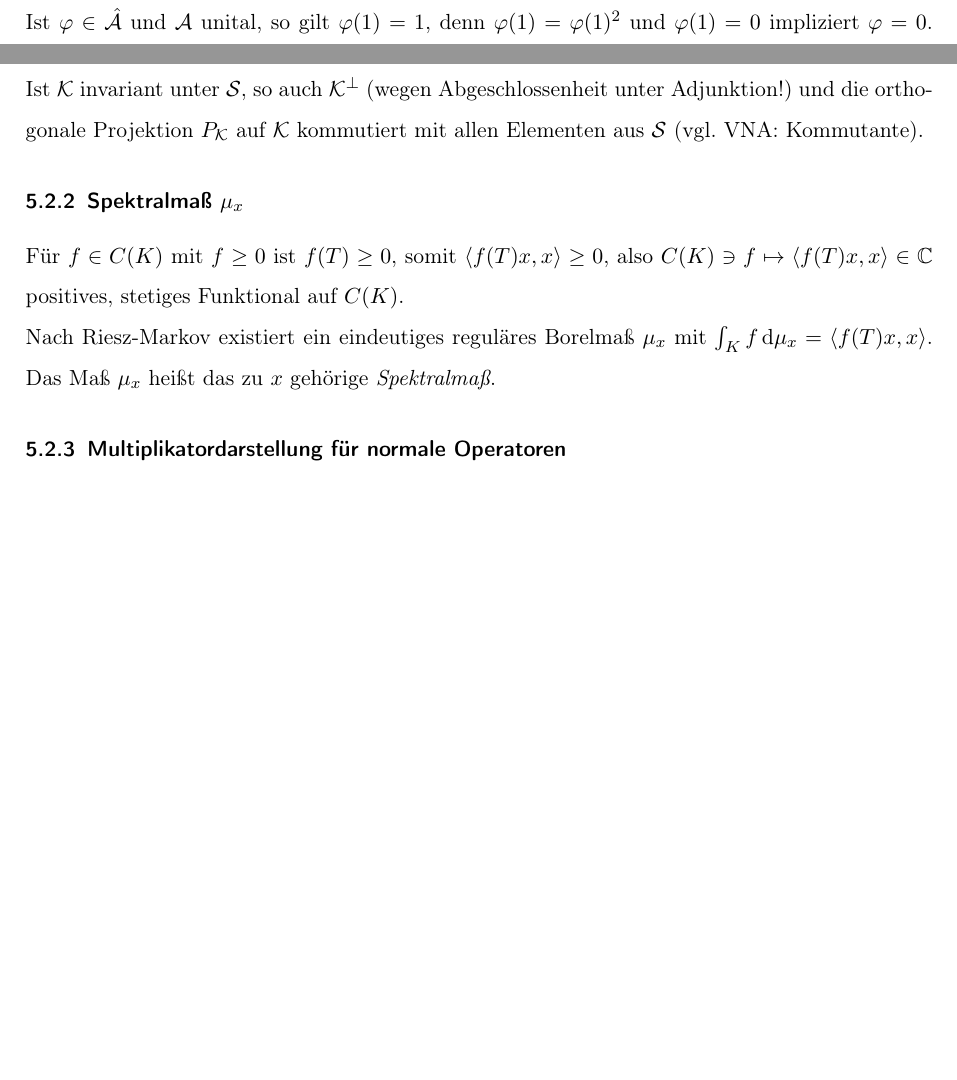
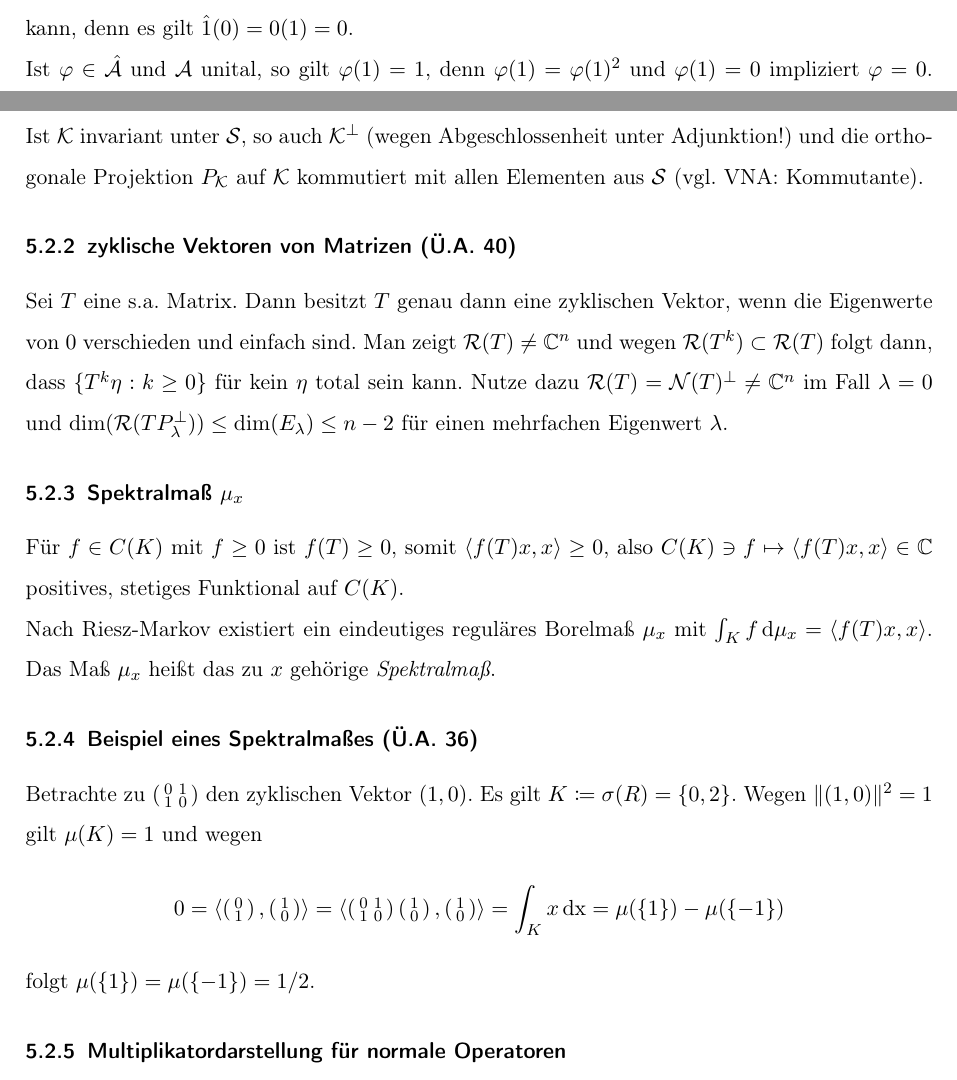
Before and after one commit to sbechtel/spekops_zusammenfassung, a LaTeX document (zusammenfassung.tex): two parts of pages 3 and 8 of 9, joined at a grey line, cut at the place of the change, the shorter picture padded with empty space. Compiled offline with pdfLaTeX.

Commit message:
Ü.A. 36+40 hinzugefügt

```diff
--- a/zusammenfassung.tex
+++ b/zusammenfassung.tex
@@ -243,6 +243,10 @@ Dann heißt $x$ \emph{zyklischer Vektor für $\A$}, falls $\A x$ dicht in $\Hc$.
 
 Ist $\Kc$ invariant unter $\Sc$, so auch $\Kc^\bot$ (wegen Abgeschlossenheit unter Adjunktion!) und die orthogonale Projektion $P_\Kc$ auf $\Kc$ kommutiert mit allen Elementen aus $\Sc$ (vgl. VNA: Kommutante).
 
+\subsubsection{zyklische Vektoren von Matrizen (Ü.A. 40)}
+
+Sei $T$ eine s.a. Matrix. Dann besitzt $T$ genau dann eine zyklischen Vektor, wenn die Eigenwerte von $0$ verschieden und einfach sind. Man zeigt $\Rc(T)\neq \C^n$ und wegen $\Rc(T^k) \subset \Rc(T)$ folgt dann, dass $\{T^k\eta: k\geq 0\}$ für kein $\eta$ total sein kann. Nutze dazu $\Rc(T)=\Nc(T)^\bot\neq \C^n$ im Fall $\lambda = 0$ und $\dim(\Rc(TP_\lambda^\bot))\leq \dim(E_\lambda) \leq n-2$ für einen mehrfachen Eigenwert $\lambda$.
+
 \subsubsection{Spektralmaß $\mu_x$}
 
 Für $f\in C(K)$ mit $f \geq 0$ ist $f(T) \geq 0$, somit $\langle f(T)x, x \rangle \geq 0$, also $C(K)\ni f \mapsto \langle f(T)x,x \rangle \in \C$ positives, stetiges Funktional auf $C(K)$.
@@ -250,6 +254,11 @@ Für $f\in C(K)$ mit $f \geq 0$ ist $f(T) \geq 0$, somit $\langle f(T)x, x \rang
 Nach Riesz-Markov existiert ein eindeutiges reguläres Borelmaß $\mu_x$ mit $\int_K f \,\mathrm{d}\mu_x = \langle f(T)x, x \rangle$. Das Maß $\mu_x$ heißt das zu $x$ gehörige \emph{Spektralmaß}.
 
 % TODO (Warum) Stimmt die Identität für B_b(K)?
+
+\subsubsection{Beispiel eines Spektralmaßes (Ü.A. 36)}
+
+Betrachte zu $\left(\begin{smallmatrix} 0 & 1 \\ 1 & 0 \end{smallmatrix}\right)$ den zyklischen Vektor $(1,0)$. Es gilt $K\coloneqq \sigma(R)=\{0, 2\}$. Wegen $\|(1,0)\|^2=1$ gilt $\mu(K)=1$ und wegen $$0=\langle \left(\begin{smallmatrix} 0 \\ 1 \end{smallmatrix}\right), \left(\begin{smallmatrix} 1 \\ 0 \end{smallmatrix}\right) \rangle=\langle \left(\begin{smallmatrix} 0 & 1 \\ 1 & 0 \end{smallmatrix}\right)\left(\begin{smallmatrix} 1 \\ 0 \end{smallmatrix}\right), \left(\begin{smallmatrix} 1 \\ 0 \end{smallmatrix}\right) \rangle=\int_K x \, \mathrm{dx}=\mu(\{1\})-\mu(\{-1\})$$ folgt $\mu(\{1\})=\mu(\{-1\})=1/2$.
+
 
 \subsubsection{Multiplikatordarstellung für normale Operatoren}
 
```
Also changed, not shown: zusammenfassung.pdf.
